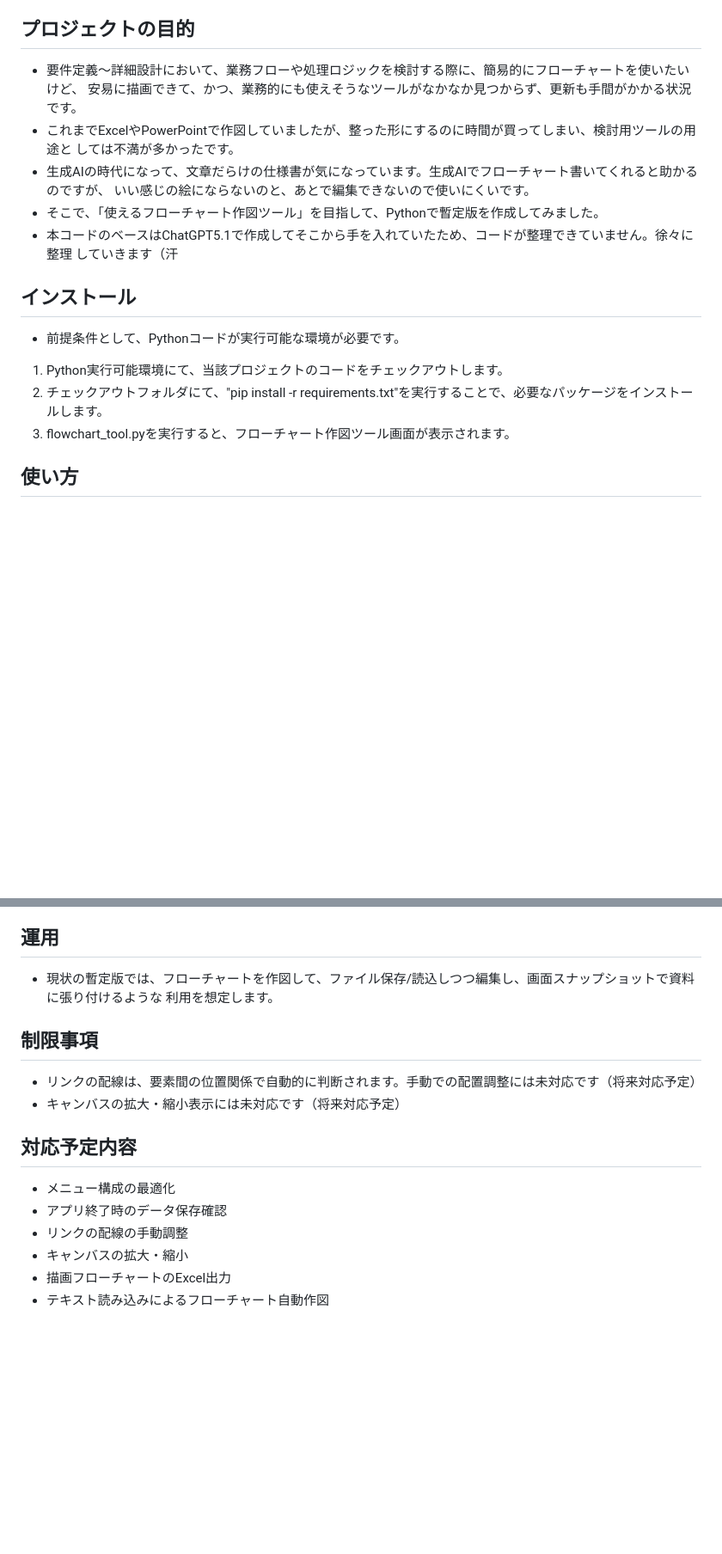
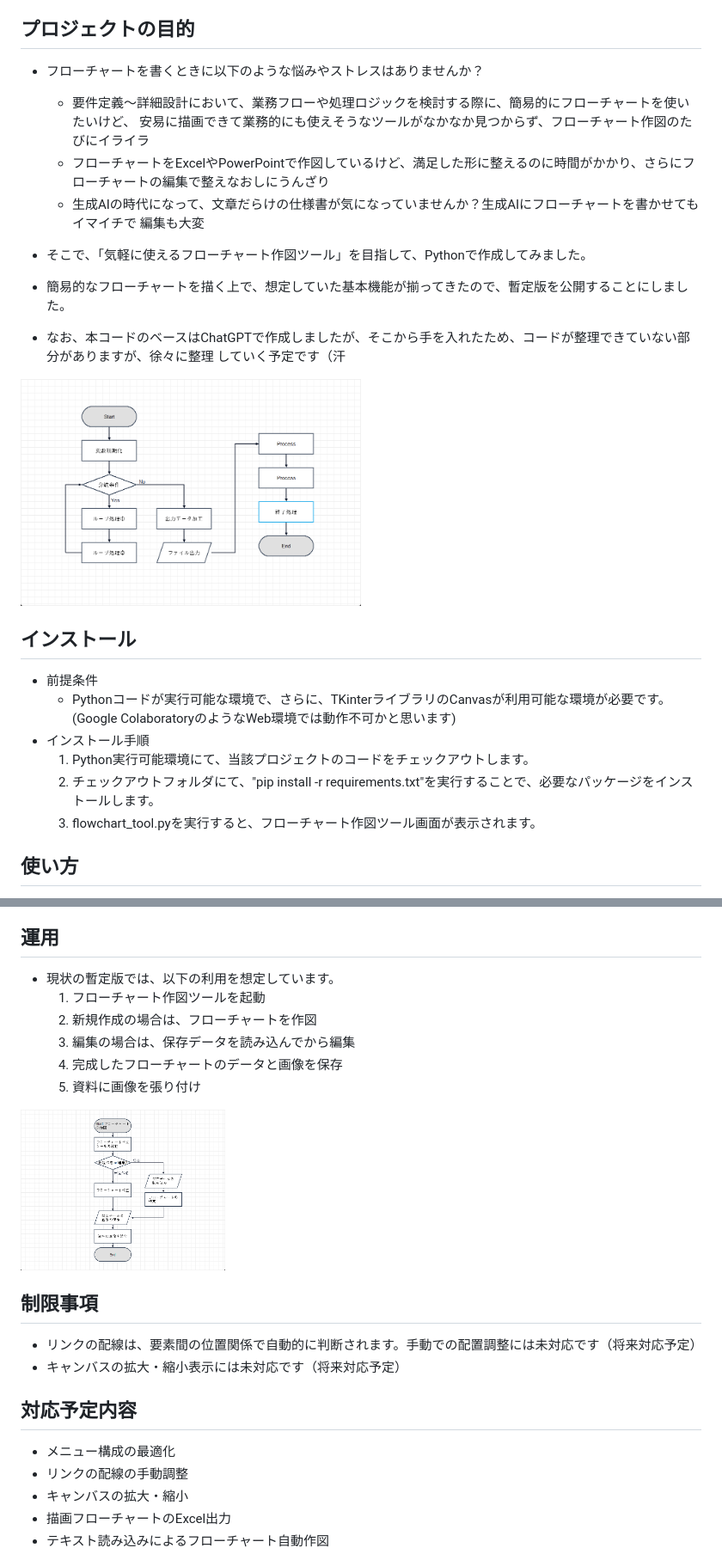
Before and after one commit to YoshiToshi1025/flowchart-drawing-tool-python, a Markdown page: README.md, 2 parts joined by grey strips. Shown at 86% size. Drawn GitHub-style; pictures changed too: example/作図想定フロー.png (added); blank space fills up the shorter version.

Commit message:
README内容を更新し、画像を追加

```diff
--- a/README.md
+++ b/README.md
@@ -6,23 +6,29 @@
 
 ## プロジェクトの目的
 
-- 要件定義～詳細設計において、業務フローや処理ロジックを検討する際に、簡易的にフローチャートを使いたいけど、
-安易に描画できて、かつ、業務的にも使えそうなツールがなかなか見つからず、更新も手間がかかる状況です。
-- これまでExcelやPowerPointで作図していましたが、整った形にするのに時間が買ってしまい、検討用ツールの用途と
-しては不満が多かったです。
-- 生成AIの時代になって、文章だらけの仕様書が気になっています。生成AIでフローチャート書いてくれると助かるのですが、
-いい感じの絵にならないのと、あとで編集できないので使いにくいです。
-- そこで、「使えるフローチャート作図ツール」を目指して、Pythonで暫定版を作成してみました。
-- 本コードのベースはChatGPT5.1で作成してそこから手を入れていたため、コードが整理できていません。徐々に整理
-していきます（汗
+- フローチャートを書くときに以下のような悩みやストレスはありませんか？
+  - 要件定義～詳細設計において、業務フローや処理ロジックを検討する際に、簡易的にフローチャートを使いたいけど、
+安易に描画できて業務的にも使えそうなツールがなかなか見つからず、フローチャート作図のたびにイライラ
+  - フローチャートをExcelやPowerPointで作図しているけど、満足した形に整えるのに時間がかかり、さらにフローチャートの編集で整えなおしにうんざり
+  - 生成AIの時代になって、文章だらけの仕様書が気になっていませんか？生成AIにフローチャートを書かせてもイマイチで
+編集も大変
+
+- そこで、「気軽に使えるフローチャート作図ツール」を目指して、Pythonで作成してみました。
+- 簡易的なフローチャートを描く上で、想定していた基本機能が揃ってきたので、暫定版を公開することにしました。
+- なお、本コードのベースはChatGPTで作成しましたが、そこから手を入れたため、コードが整理できていない部分がありますが、徐々に整理
+していく予定です（汗
+
+<img width="50%" src="example/output_sample.png" />
 
 ## インストール
 
-- 前提条件として、Pythonコードが実行可能な環境が必要です。
-
-1. Python実行可能環境にて、当該プロジェクトのコードをチェックアウトします。
-2. チェックアウトフォルダにて、"pip install -r requirements.txt"を実行することで、必要なパッケージをインストールします。
-3. flowchart_tool.pyを実行すると、フローチャート作図ツール画面が表示されます。
+- 前提条件
+  - Pythonコードが実行可能な環境で、さらに、TKinterライブラリのCanvasが利用可能な環境が必要です。
+(Google ColaboratoryのようなWeb環境では動作不可かと思います)
+- インストール手順
+  1. Python実行可能環境にて、当該プロジェクトのコードをチェックアウトします。
+  2. チェックアウトフォルダにて、"pip install -r requirements.txt"を実行することで、必要なパッケージをインストールします。
+  3. flowchart_tool.pyを実行すると、フローチャート作図ツール画面が表示されます。
 
 ## 使い方
 
@@ -46,8 +52,14 @@
 
 ## 運用
 
-- 現状の暫定版では、フローチャートを作図して、ファイル保存/読込しつつ編集し、画面スナップショットで資料に張り付けるような
-利用を想定します。
+- 現状の暫定版では、以下の利用を想定しています。
+  1. フローチャート作図ツールを起動
+  2. 新規作成の場合は、フローチャートを作図
+  3. 編集の場合は、保存データを読み込んでから編集
+  4. 完成したフローチャートのデータと画像を保存
+  5. 資料に画像を張り付け
+
+<img width="30%" src="example/作図想定フロー.png" />
 
 ## 制限事項
 
@@ -57,7 +69,6 @@
 ## 対応予定内容
 
 - メニュー構成の最適化
-- アプリ終了時のデータ保存確認
 - リンクの配線の手動調整
 - キャンバスの拡大・縮小
 - 描画フローチャートのExcel出力
```
Also changed, not shown: other parts of README.md (+1 -0 lines), 1 other file.
